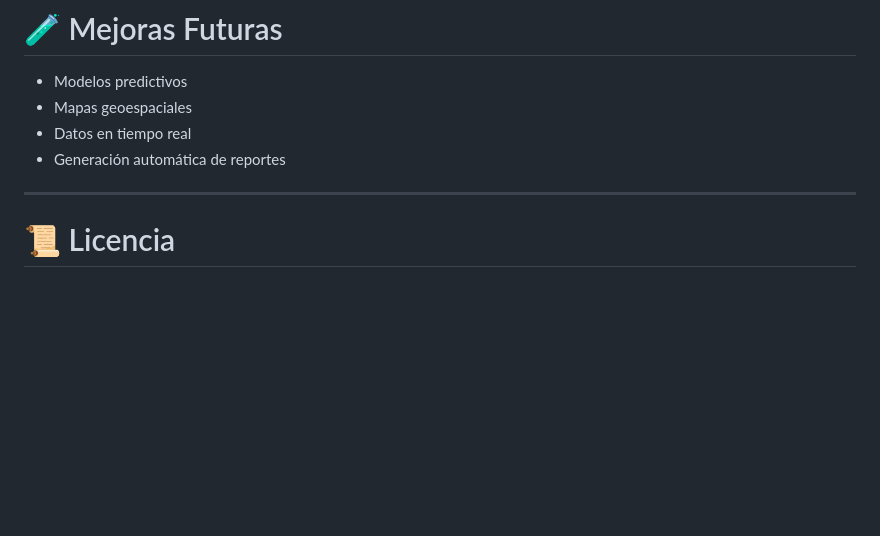
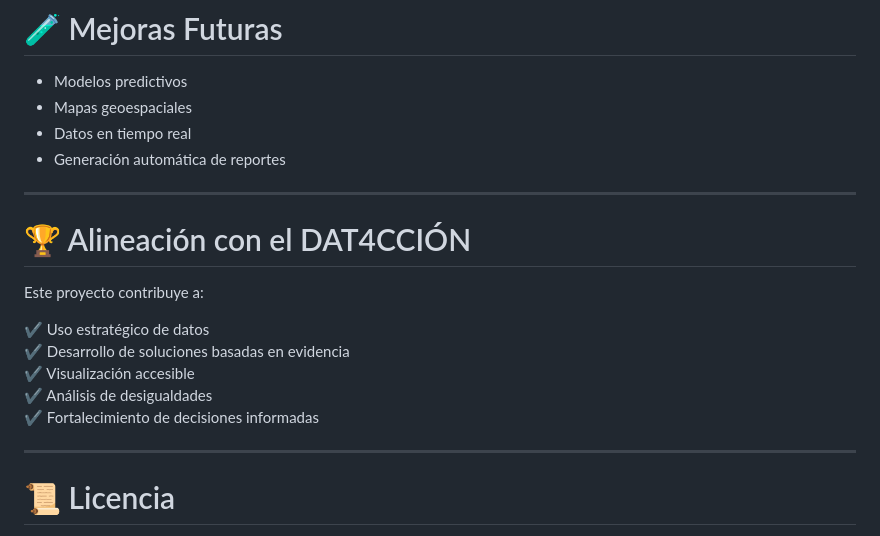
Before and after one commit to TanyRodriguez/Equidata, a Markdown page: README.md, the part around the change. Rendered like a GitHub page; blank space fills up the shorter version.

Commit message:
Enhance README with DAT4CCIÓN alignment details
Added alignment section with DAT4CCIÓN and its contributions.

```diff
--- a/README.md
+++ b/README.md
@@ -138,6 +138,17 @@ Incluye:
 - Mapas geoespaciales
 - Datos en tiempo real
 - Generación automática de reportes
+---
+
+# 🏆 Alineación con el DAT4CCIÓN
+
+Este proyecto contribuye a:
+
+✔ Uso estratégico de datos
+✔ Desarrollo de soluciones basadas en evidencia
+✔ Visualización accesible
+✔ Análisis de desigualdades
+✔ Fortalecimiento de decisiones informadas
 
 ---
 
```
